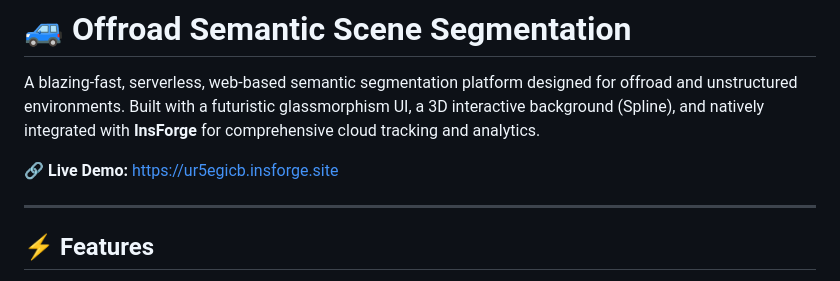
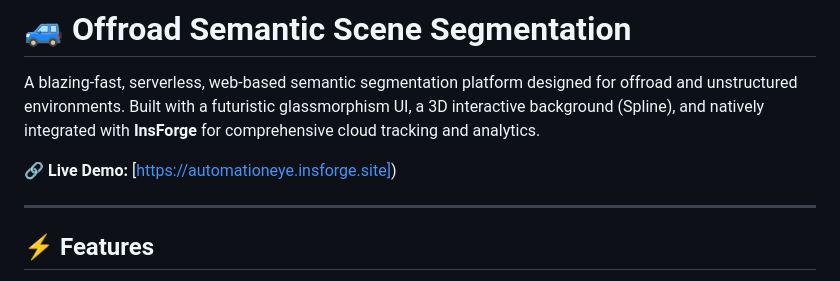
Before and after one commit to bhuvanthodeti75-ai/hackathon-mrdu-, a Markdown page: README.md, the part around the change. Drawn GitHub-style.

Commit message:
Fix live demo link formatting in README
Corrected the link format for the live demo in the README.

```diff
--- a/README.md
+++ b/README.md
@@ -3,7 +3,7 @@
 
 A blazing-fast, serverless, web-based semantic segmentation platform designed for offroad and unstructured environments. Built with a futuristic glassmorphism UI, a 3D interactive background (Spline), and natively integrated with **InsForge** for comprehensive cloud tracking and analytics.
 
-**🔗 Live Demo:** [https://ur5egicb.insforge.site](https://automationeye.insforge.site)
+**🔗 Live Demo:** [https://automationeye.insforge.site])
 
 ---
 
```
